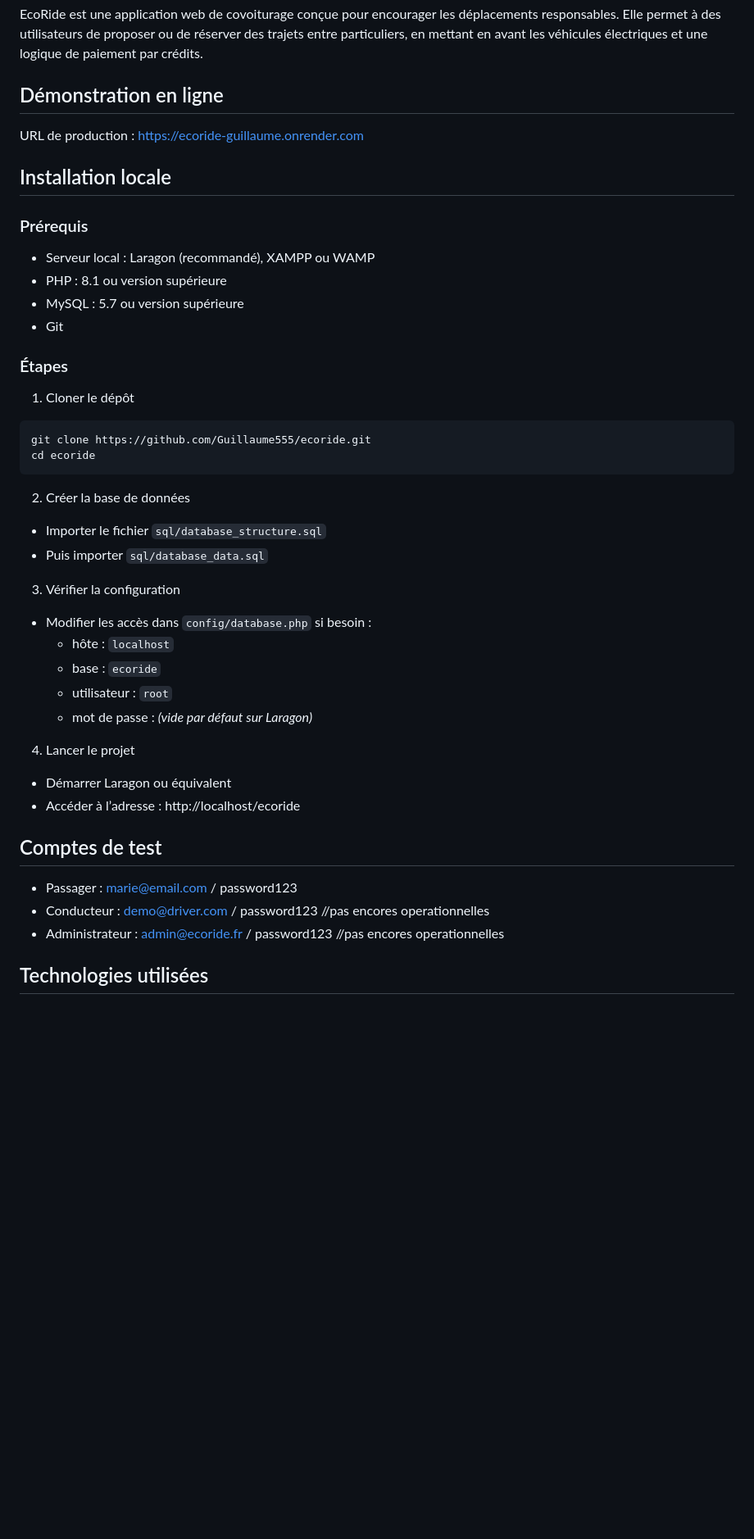
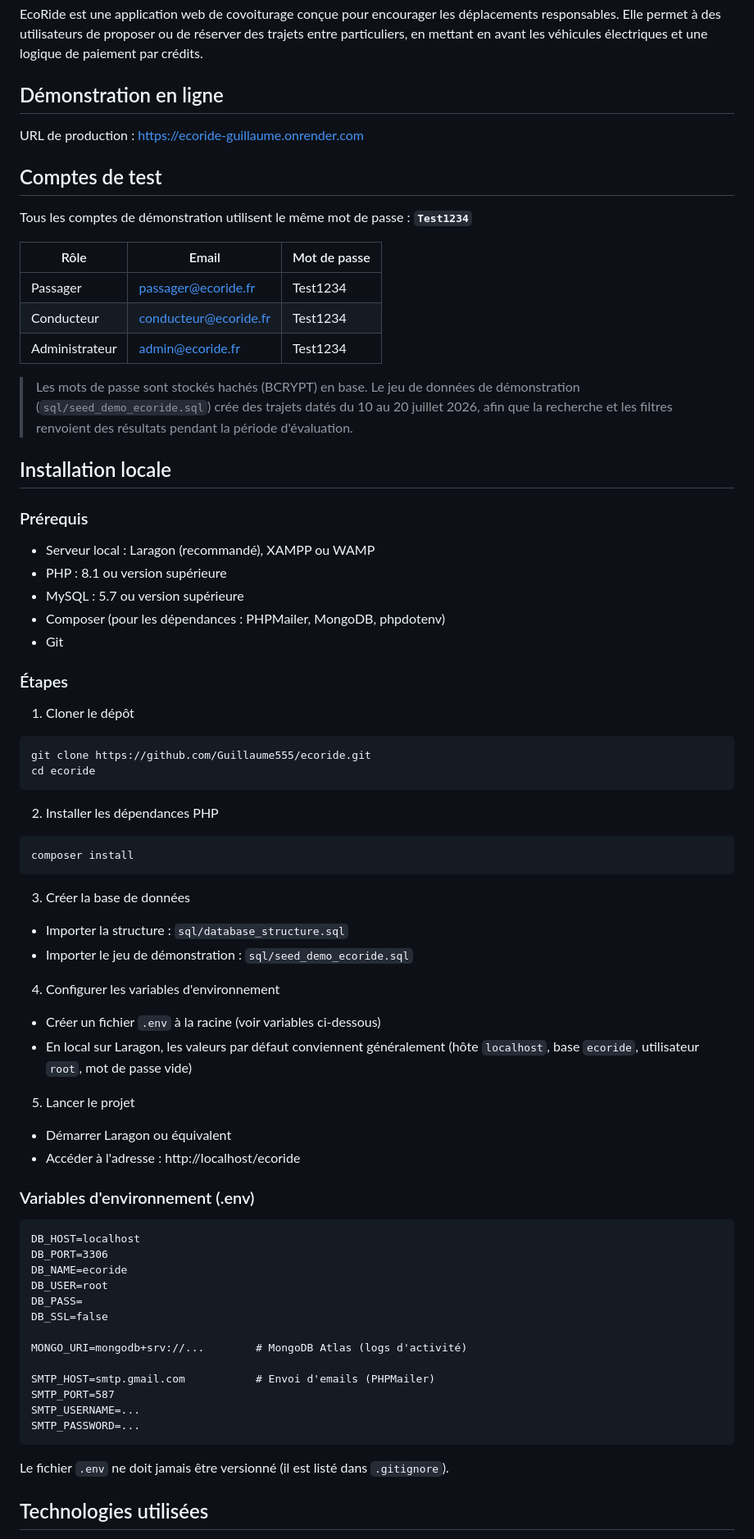
Before and after one commit to Guillaume555/ecoride, a Markdown page: README.md, the part around one of its changes. Shown at 82% size. Drawn GitHub-style; blank space fills up the shorter version.

````diff
--- a/README.md
+++ b/README.md
@@ -8,6 +8,21 @@ EcoRide est une application web de covoiturage conçue pour encourager les dépl
 
 URL de production : https://ecoride-guillaume.onrender.com
 
+## Comptes de test
+
+Tous les comptes de démonstration utilisent le même mot de passe : **`Test1234`**
+
+| Rôle         | Email                    | Mot de passe |
+|--------------|--------------------------|--------------|
+| Passager     | passager@ecoride.fr      | Test1234     |
+| Conducteur   | conducteur@ecoride.fr    | Test1234     |
+| Administrateur | admin@ecoride.fr       | Test1234     |
+
+> Les mots de passe sont stockés hachés (BCRYPT) en base. Le jeu de données de
+> démonstration (`sql/seed_demo_ecoride.sql`) crée des trajets datés du 10 au
+> 20 juillet 2026, afin que la recherche et les filtres renvoient des résultats
+> pendant la période d'évaluation.
+
 ## Installation locale
 
 ### Prérequis
@@ -15,6 +30,7 @@ URL de production : https://ecoride-guillaume.onrender.com
 - Serveur local : Laragon (recommandé), XAMPP ou WAMP
 - PHP : 8.1 ou version supérieure
 - MySQL : 5.7 ou version supérieure
+- Composer (pour les dépendances : PHPMailer, MongoDB, phpdotenv)
 - Git
 
 ### Étapes
@@ -25,26 +41,43 @@ git clone https://github.com/Guillaume555/ecoride.git
 cd ecoride
 ```
 
-2. Créer la base de données
-- Importer le fichier `sql/database_structure.sql`
-- Puis importer `sql/database_data.sql`
+2. Installer les dépendances PHP
+```bash
+composer install
+```
 
-3. Vérifier la configuration
-- Modifier les accès dans `config/database.php` si besoin :
-  - hôte : `localhost`
-  - base : `ecoride`
-  - utilisateur : `root`
-  - mot de passe : *(vide par défaut sur Laragon)*
+3. Créer la base de données
+- Importer la structure : `sql/database_structure.sql`
+- Importer le jeu de démonstration : `sql/seed_demo_ecoride.sql`
 
-4. Lancer le projet
+4. Configurer les variables d'environnement
+- Créer un fichier `.env` à la racine (voir variables ci-dessous)
+- En local sur Laragon, les valeurs par défaut conviennent généralement
+  (hôte `localhost`, base `ecoride`, utilisateur `root`, mot de passe vide)
+
+5. Lancer le projet
 - Démarrer Laragon ou équivalent
-- Accéder à l’adresse : http://localhost/ecoride
+- Accéder à l'adresse : http://localhost/ecoride
 
-## Comptes de test
+### Variables d'environnement (.env)
 
-- Passager : marie@email.com / password123
-- Conducteur : demo@driver.com / password123                //pas encores operationnelles
-- Administrateur : admin@ecoride.fr / password123           //pas encores operationnelles
+```
+DB_HOST=localhost
+DB_PORT=3306
+DB_NAME=ecoride
+DB_USER=root
+DB_PASS=
+DB_SSL=false
+
+MONGO_URI=mongodb+srv://...        # MongoDB Atlas (logs d'activité)
+
+SMTP_HOST=smtp.gmail.com           # Envoi d'emails (PHPMailer)
+SMTP_PORT=587
+SMTP_USERNAME=...
+SMTP_PASSWORD=...
+```
+
+Le fichier `.env` ne doit jamais être versionné (il est listé dans `.gitignore`).
 
 ## Technologies utilisées
 
````
Also changed, not shown: other parts of README.md (+42 -76 lines).
